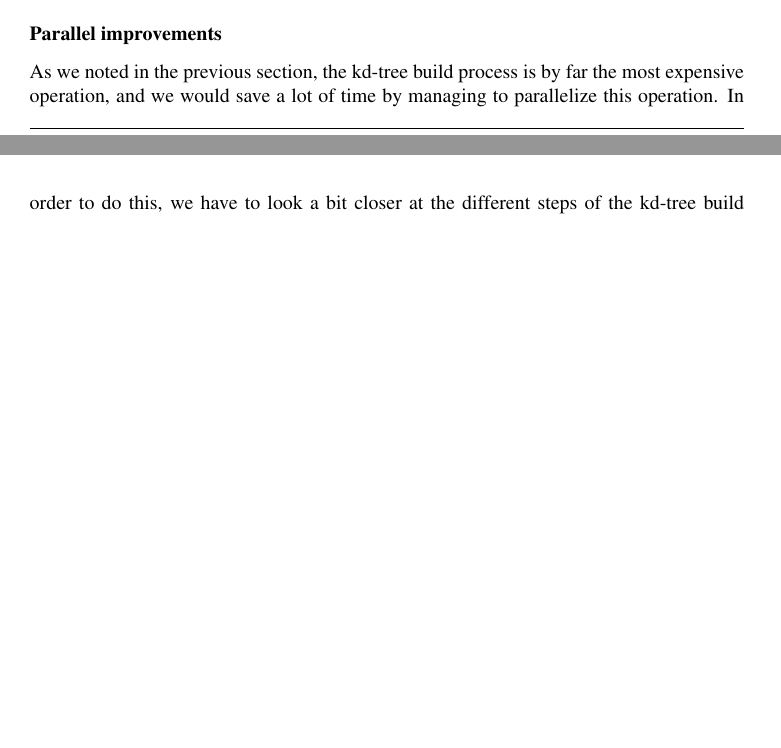
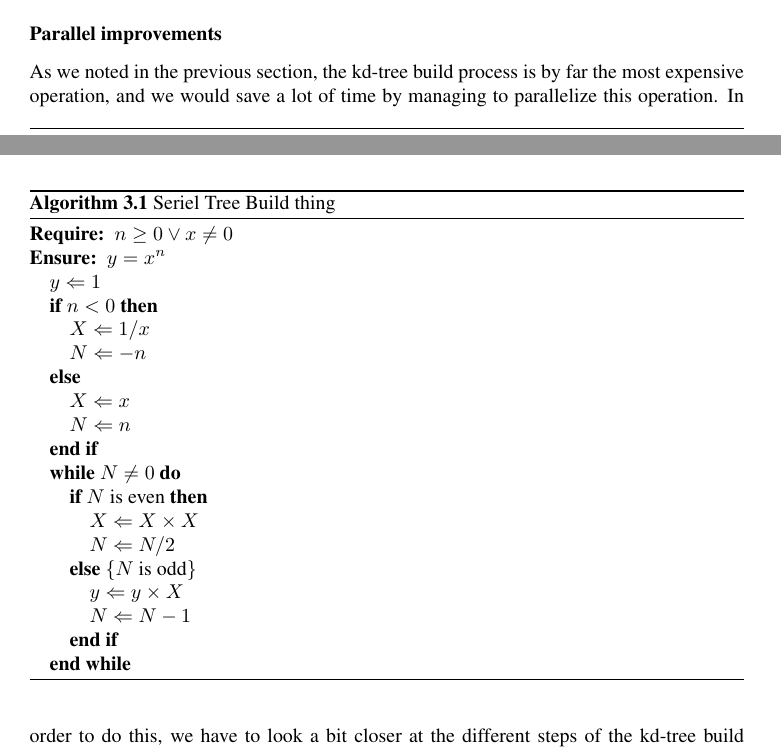
Before and after one commit to hgranlund/tsi-gpgpu, a LaTeX thesis (report/tex/main.tex, which reads report/tex/docsetup.tex, report/tex/the_quest_for_a_faster_kNN_search.tex): two parts of pages 19 and 20 of 33 before the commit and two parts of pages 21 and 22 of 37 after it, joined at a grey line, cut so that both start at the same text, the shorter picture padded with empty space. Compiled offline with pdfLaTeX.

Commit message:
added algothim setup

```diff
--- a/report/tex/docsetup.tex
+++ b/report/tex/docsetup.tex
@@ -83,4 +83,8 @@
 
 % Define reserch question label
 \newtheorem{myrq}{RQ}
+
+
+\usepackage[chapter]{algorithm}
+\usepackage{algorithmic}
 % %---------------------------------------------------------
--- a/report/tex/the_quest_for_a_faster_kNN_search.tex
+++ b/report/tex/the_quest_for_a_faster_kNN_search.tex
@@ -82,16 +82,40 @@ Steps:
 \end{enumerate}
 
 % section application_of_kd_trees_to_the_knn_problem (end)
+\begin{algorithm}                      % enter the algorithm environment
+\caption{Seriel Tree Build thing}          % give the algorithm a caption
+\label{seriel_tree_build}                           % and a label for \ref{} commands later in the document
+\begin{algorithmic}                    % enter the algorithmic environment
+    \REQUIRE $n \geq 0 \vee x \neq 0$
+    \ENSURE $y = x^n$
+    \STATE $y \Leftarrow 1$
+    \IF{$n < 0$}
+        \STATE $X \Leftarrow 1 / x$
+        \STATE $N \Leftarrow -n$
+    \ELSE
+        \STATE $X \Leftarrow x$
+        \STATE $N \Leftarrow n$
+    \ENDIF
+    \WHILE{$N \neq 0$}
+        \IF{$N$ is even}
+            \STATE $X \Leftarrow X \times X$
+            \STATE $N \Leftarrow N / 2$
+        \ELSE[$N$ is odd]
+            \STATE $y \Leftarrow y \times X$
+            \STATE $N \Leftarrow N - 1$
+        \ENDIF
+    \ENDWHILE
+\end{algorithmic}
+\end{algorithm}
+
 
 \section{Development of a parallel kd-tree build algorithm} % (fold)
 \label{sub:development_of_a_parallel_kd_tree_build_algorithm}
 \input{development_of_a_parallel_kd_tree_build_algorithm.tex}
 % section development_of_a_parallel_kd_tree_build_algorithm (end)
 
-
 \section{Development of a parallel kd-tree search algorithm} % (fold)
 \label{sub:development_of_a_parallel_kd_tree_search_algorithm}
-
 
 \section{The quest for a fast KNN search} % (fold)
 \label{sec:the_quest_for_a_fast_KNN_search}
```
Also changed, not shown: report/tex/list.tex (+4 -0 lines).
